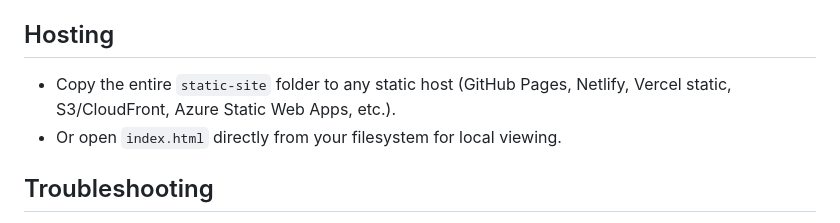
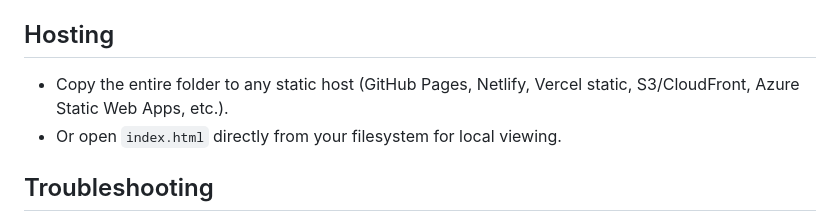
Before and after one commit to cstayyab/event-countdown, a Markdown page: README.md, the part around the change. Rendered like a GitHub page.

```diff
--- a/README.md
+++ b/README.md
@@ -69,7 +69,7 @@ There is an optional visual display of the target date in the markup:
 
 ## Hosting
 
-- Copy the entire `static-site` folder to any static host (GitHub Pages, Netlify, Vercel static, S3/CloudFront, Azure Static Web Apps, etc.).
+- Copy the entire folder to any static host (GitHub Pages, Netlify, Vercel static, S3/CloudFront, Azure Static Web Apps, etc.).
 - Or open `index.html` directly from your filesystem for local viewing.
 
 ## Troubleshooting
```
